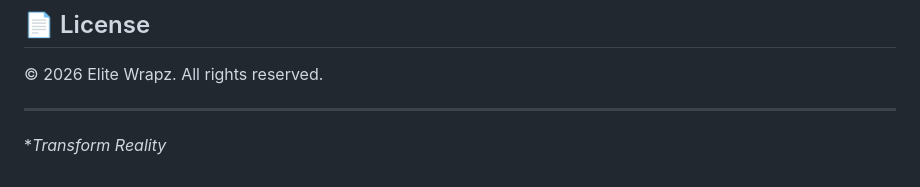
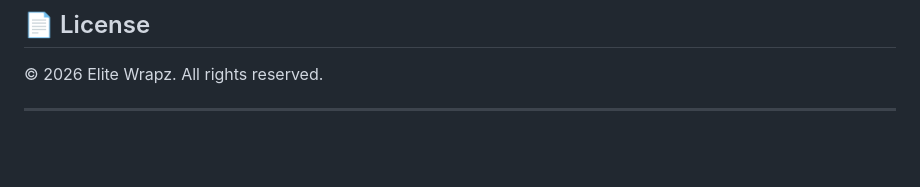
Before and after one commit to elitewrapzuk/elitewrapz-website, a Markdown page: README.md, the part around the change. Rendered like a GitHub page; blank space fills up the shorter version.

Commit message:
Remove unnecessary text from README.md

```diff
--- a/README.md
+++ b/README.md
@@ -120,5 +120,3 @@ Adjust animation timings in `styles.css` and `script.js`
 © 2026 Elite Wrapz. All rights reserved.
 
 ---
-
-**Transform Reality*
```
